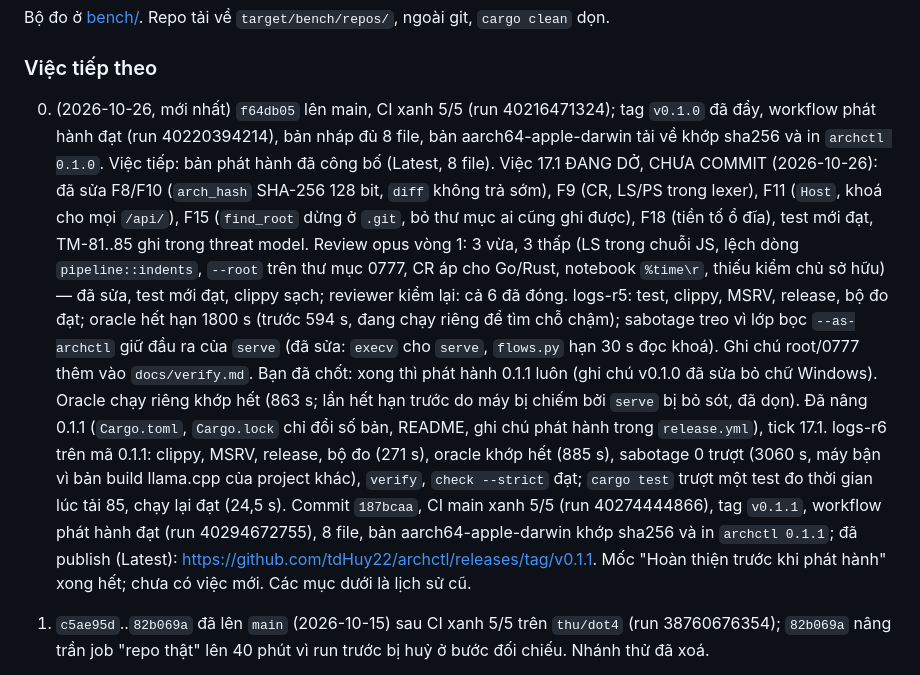
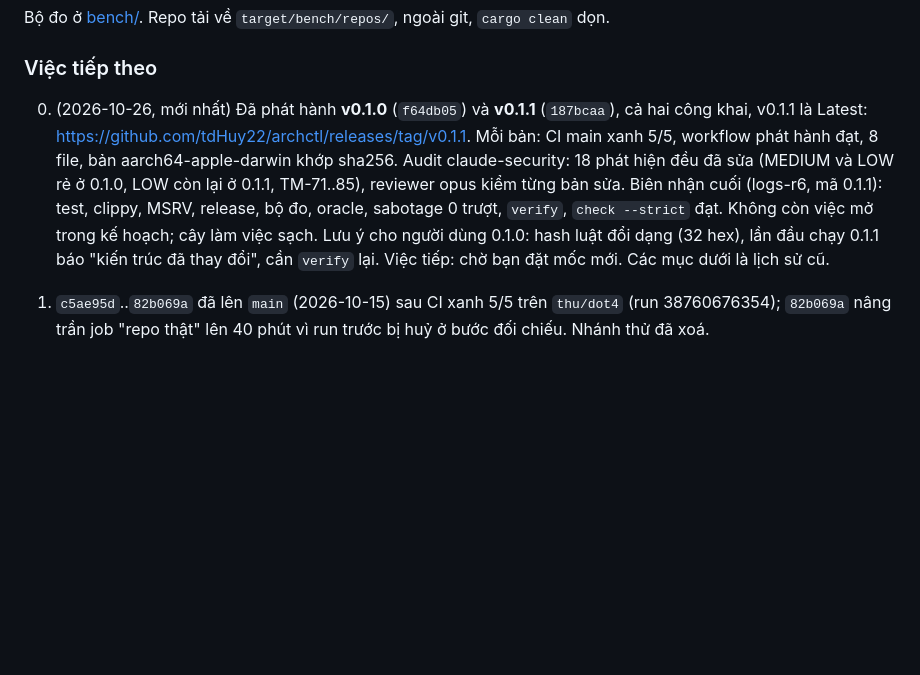
Before and after one commit to tdHuy22/archctl, a Markdown page: PLAN.md, the part around the change. Rendered like a GitHub page; blank space fills up the shorter version.

Commit message:
PLAN: gọn §0 sau phát hành 0.1.1
Co-Authored-By: Claude Opus 5.5 <noreply@anthropic.com>

```diff
--- a/PLAN.md
+++ b/PLAN.md
@@ -414,34 +414,17 @@ git, `cargo clean` dọn.
 
 ### Việc tiếp theo
 
-0. (2026-10-26, mới nhất) `f64db05` lên main, CI xanh 5/5 (run 40216471324); tag
-   `v0.1.0` đã đẩy, workflow phát hành đạt (run 40220394214), bản nháp đủ 8 file,
-   bản aarch64-apple-darwin tải về khớp sha256 và in `archctl 0.1.0`. Việc tiếp:
-   bản phát hành đã công bố (Latest, 8 file). Việc 17.1 ĐANG DỞ, CHƯA COMMIT
-   (2026-10-26): đã sửa F8/F10 (`arch_hash` SHA-256 128 bit, `diff` không trả
-   sớm), F9 (CR, LS/PS trong lexer), F11 (`Host`, khoá cho mọi `/api/`), F15
-   (`find_root` dừng ở `.git`, bỏ thư mục ai cũng ghi được), F18 (tiền tố ổ đĩa),
-   test mới đạt, TM-81..85 ghi trong threat model. Review opus vòng 1: 3 vừa,
-   3 thấp (LS trong chuỗi JS, lệch dòng `pipeline::indents`, `--root` trên thư
-   mục 0777, CR áp cho Go/Rust, notebook `%time\r`, thiếu kiểm chủ sở hữu) — đã
-   sửa, test mới đạt, clippy sạch; reviewer kiểm lại: cả 6 đã đóng. logs-r5:
-   test, clippy, MSRV, release, bộ đo đạt; oracle hết hạn 1800 s (trước 594 s,
-   đang chạy riêng để tìm chỗ chậm); sabotage treo vì lớp bọc `--as-archctl`
-   giữ đầu ra của `serve` (đã sửa: `execv` cho `serve`, `flows.py` hạn 30 s đọc
-   khoá). Ghi chú root/0777 thêm vào `docs/verify.md`. Bạn đã chốt: xong thì
-   phát hành 0.1.1 luôn (ghi chú v0.1.0 đã sửa bỏ chữ Windows). Oracle chạy riêng
-   khớp hết (863 s; lần hết hạn trước do máy bị chiếm bởi `serve` bị bỏ sót, đã
-   dọn). Đã nâng 0.1.1 (`Cargo.toml`, `Cargo.lock` chỉ đổi số bản, README, ghi
-   chú phát hành trong `release.yml`), tick 17.1. logs-r6 trên mã 0.1.1: clippy,
-   MSRV, release, bộ đo (271 s), oracle khớp hết (885 s), sabotage 0 trượt
-   (3060 s, máy bận vì bản build llama.cpp của project khác), `verify`,
-   `check --strict` đạt; `cargo test` trượt một test đo thời gian lúc tải 85,
-   chạy lại đạt (24,5 s). Commit `187bcaa`, CI main xanh 5/5 (run 40274444866),
-   tag `v0.1.1`, workflow phát hành đạt (run 40294672755), 8 file, bản
-   aarch64-apple-darwin khớp sha256 và in `archctl 0.1.1`; đã publish (Latest):
-   https://github.com/tdHuy22/archctl/releases/tag/v0.1.1. Mốc "Hoàn thiện
-   trước khi phát hành" xong hết; chưa có việc mới. Các mục dưới
-   là lịch sử cũ.
+0. (2026-10-26, mới nhất) Đã phát hành **v0.1.0** (`f64db05`) và **v0.1.1**
+   (`187bcaa`), cả hai công khai, v0.1.1 là Latest:
+   https://github.com/tdHuy22/archctl/releases/tag/v0.1.1. Mỗi bản: CI main xanh
+   5/5, workflow phát hành đạt, 8 file, bản aarch64-apple-darwin khớp sha256.
+   Audit claude-security: 18 phát hiện đều đã sửa (MEDIUM và LOW rẻ ở 0.1.0,
+   LOW còn lại ở 0.1.1, TM-71..85), reviewer opus kiểm từng bản sửa. Biên nhận
+   cuối (logs-r6, mã 0.1.1): test, clippy, MSRV, release, bộ đo, oracle,
+   sabotage 0 trượt, `verify`, `check --strict` đạt. Không còn việc mở trong
+   kế hoạch; cây làm việc sạch. Lưu ý cho người dùng 0.1.0: hash luật đổi dạng
+   (32 hex), lần đầu chạy 0.1.1 báo "kiến trúc đã thay đổi", cần `verify` lại.
+   Việc tiếp: chờ bạn đặt mốc mới. Các mục dưới là lịch sử cũ.
 
 1. `c5ae95d`..`82b069a` đã lên `main` (2026-10-15) sau CI xanh 5/5 trên `thu/dot4`
    (run 38760676354); `82b069a` nâng trần job "repo thật" lên 40 phút vì run trước
```
